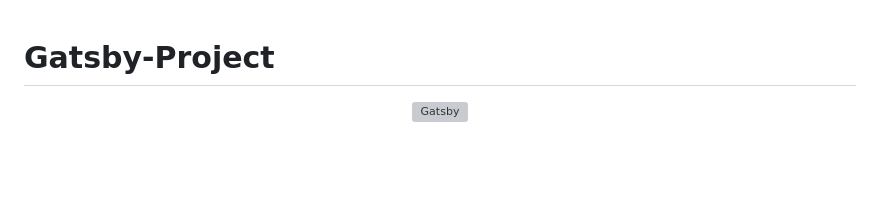
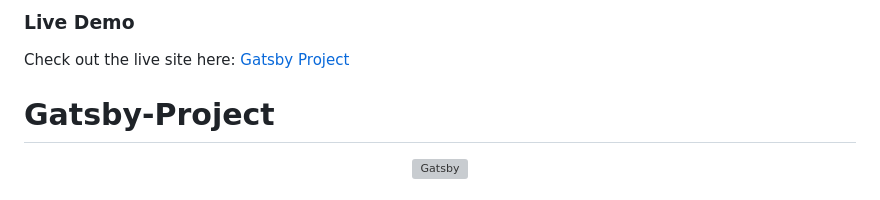
Before and after one commit to Divya-256/Gatsby-Project, a Markdown page: README.md, the part around the change. Drawn GitHub-style; blank space fills up the shorter version; grey boxes are pictures that could not be loaded.

Commit message:
Update README.md
url updated

```diff
--- a/README.md
+++ b/README.md
@@ -1,3 +1,6 @@
+### Live Demo
+Check out the live site here: [Gatsby Project](https://gilded-griffin-610fc9.netlify.app/)
+
 # Gatsby-Project
 <p align="center">
   <a href="https://www.gatsbyjs.com">
```
